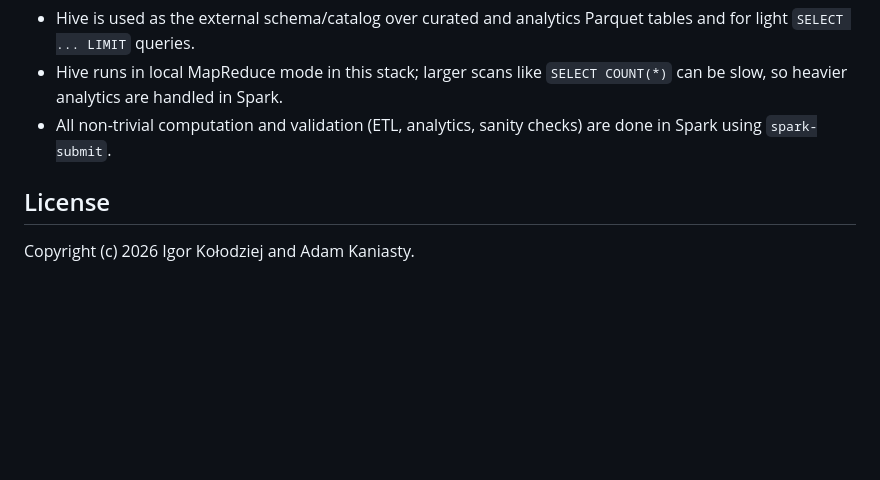
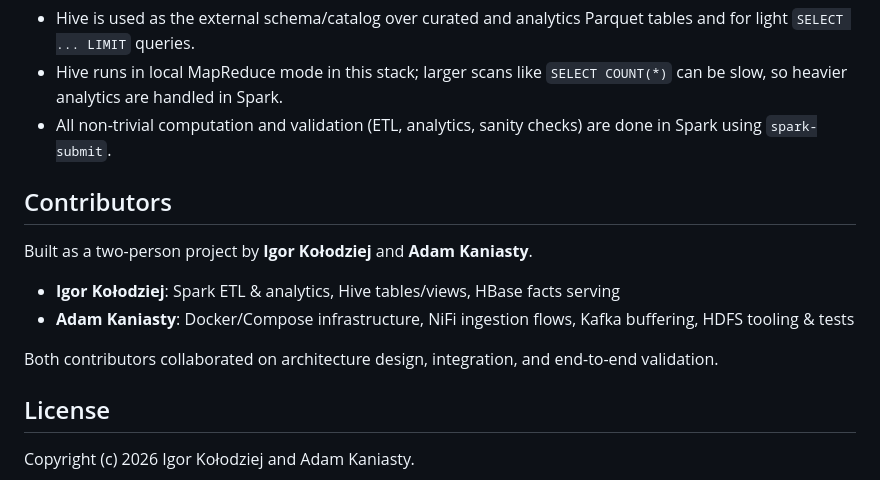
Before and after one commit to AdamKaniasty/BigDataFinancePipeline, a Markdown page: README.md, the part around the change. Drawn GitHub-style; blank space fills up the shorter version.

```diff
--- a/README.md
+++ b/README.md
@@ -391,6 +391,15 @@ BigDataProject/
 - Hive runs in local MapReduce mode in this stack; larger scans like `SELECT COUNT(*)` can be slow, so heavier analytics are handled in Spark.
 - All non-trivial computation and validation (ETL, analytics, sanity checks) are done in Spark using `spark-submit`.
 
+## Contributors
+
+Built as a two-person project by **Igor Kołodziej** and **Adam Kaniasty**.
+
+- **Igor Kołodziej**: Spark ETL & analytics, Hive tables/views, HBase facts serving
+- **Adam Kaniasty**: Docker/Compose infrastructure, NiFi ingestion flows, Kafka buffering, HDFS tooling & tests
+
+Both contributors collaborated on architecture design, integration, and end-to-end validation.
+
 ## License
 Copyright (c) 2026 Igor Kołodziej and Adam Kaniasty.
 
```
